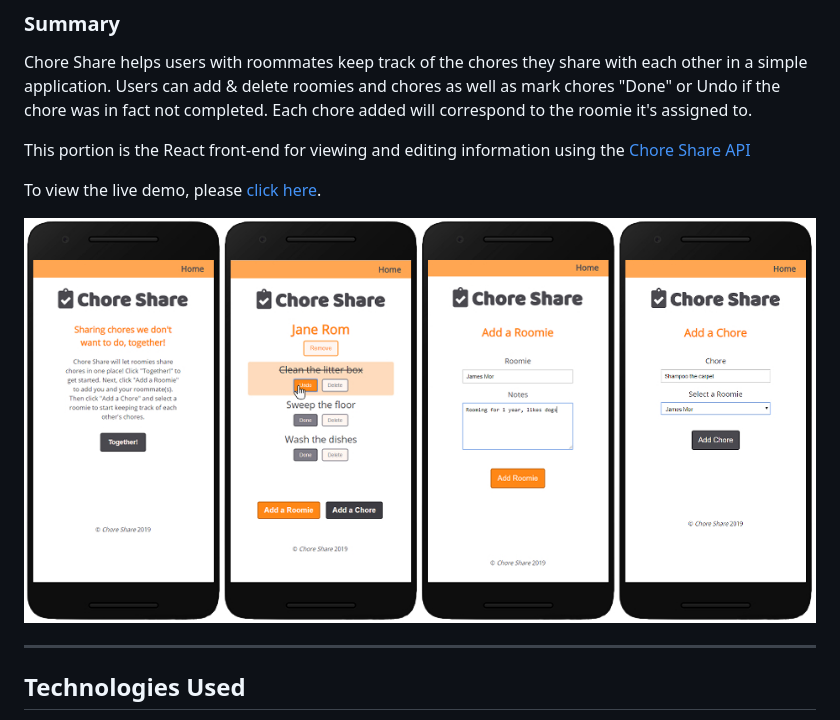
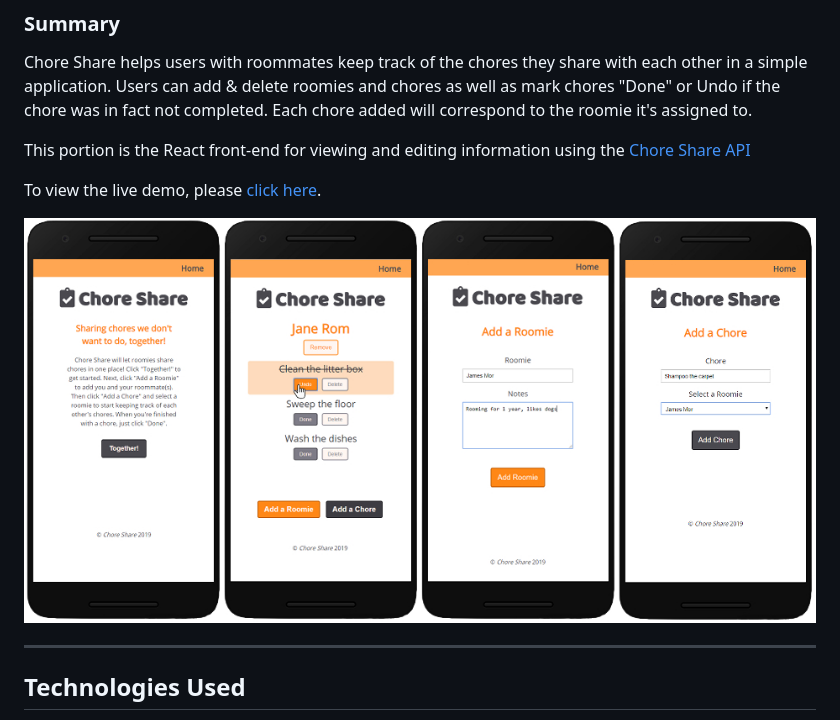
Before and after one commit to Jadedtofu/chore-share-app, a Markdown page: README.md, the part around the change. Drawn GitHub-style; pictures changed too: screenshots/screenshots-1.jpg (added), screenshots/screenshots.jpg (deleted).

Commit message:
updated screenshot with landing page instructions

```diff
--- a/README.md
+++ b/README.md
@@ -6,7 +6,7 @@ This portion is the React front-end for viewing and editing information using th
 
 To view the live demo, please [click here](https://chore-share-app.now.sh/).
 
-![Chore Share screenshots](/screenshots/screenshots.jpg "Chore Share Screenshots")
+![Chore Share screenshots](/screenshots/screenshots-1.jpg "Chore Share Screenshots")
 
 ----
 
```
